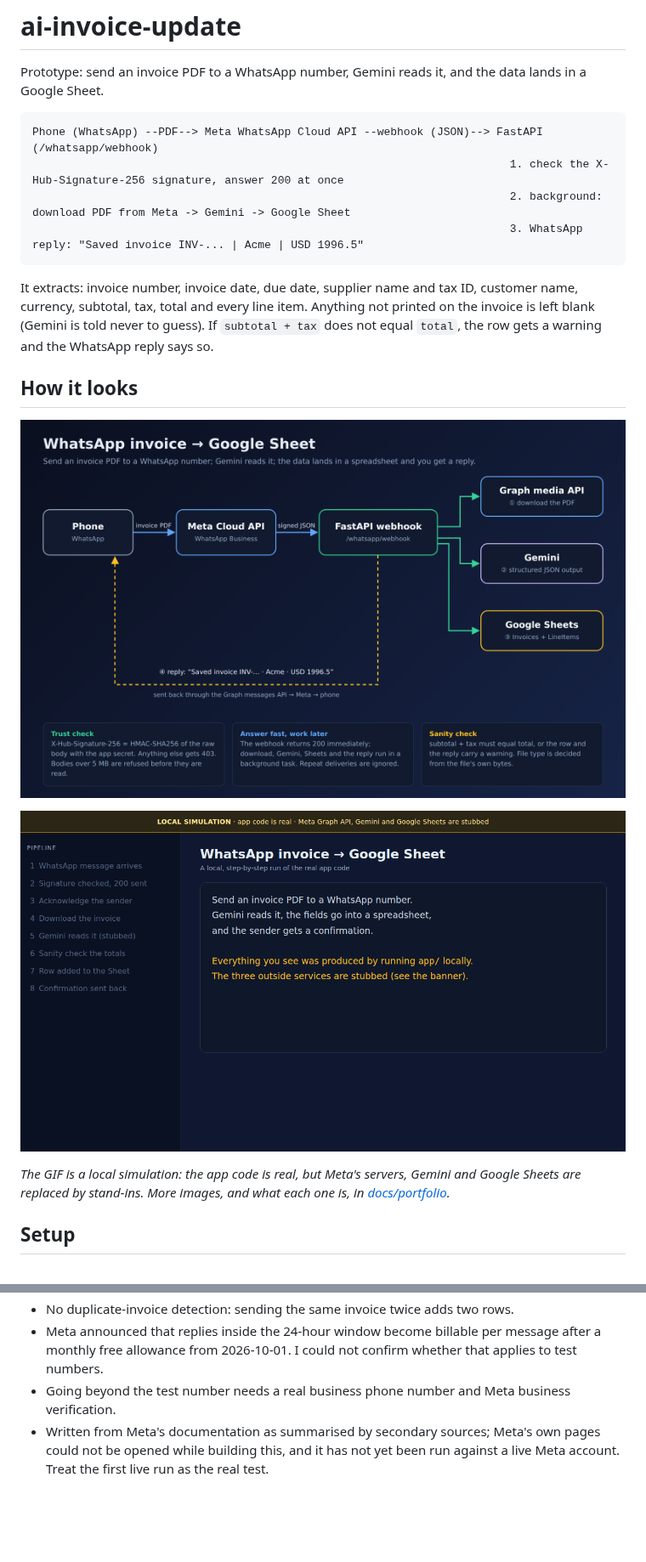
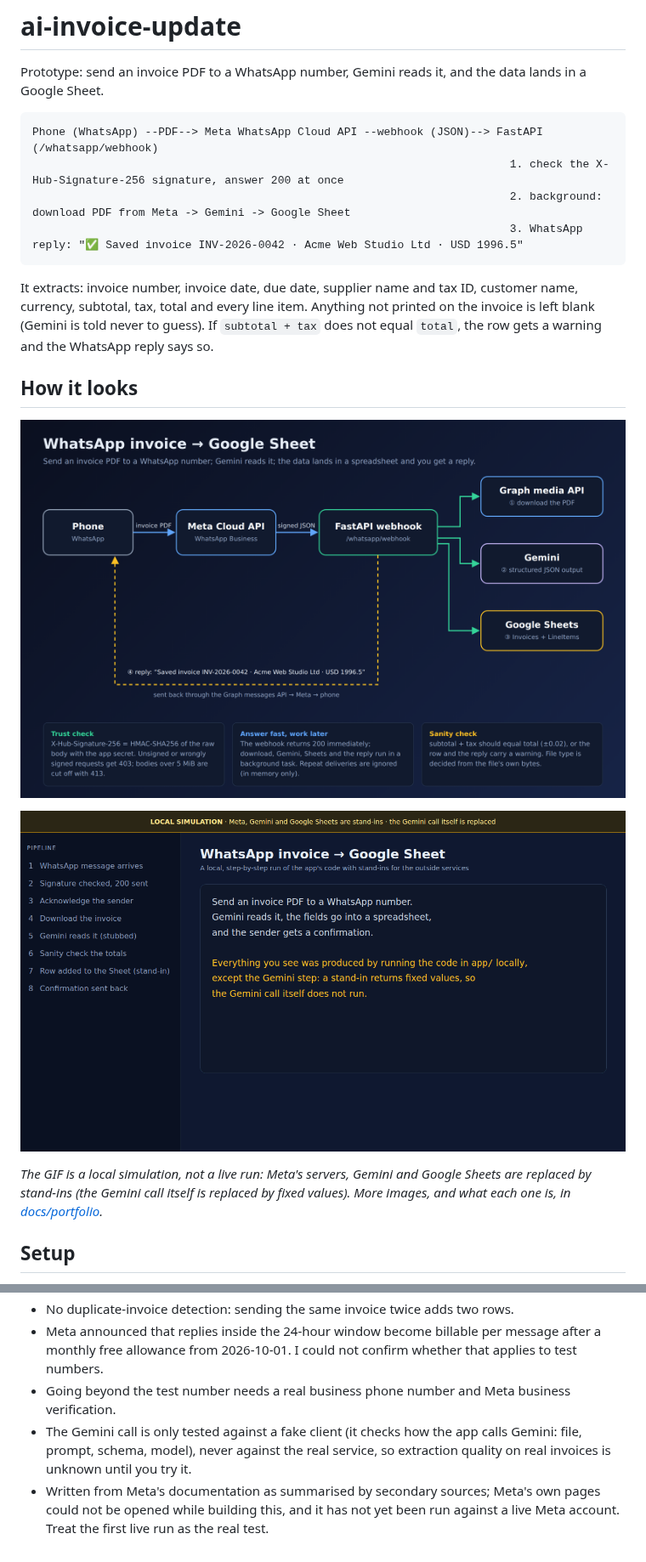
Before and after one commit to youcallmejoaz/ai-invoice-update, a Markdown page: README.md, 2 parts joined by grey strips. Shown at 85% size. GitHub-like rendering; pictures changed too: docs/portfolio/01-architecture.png, docs/portfolio/demo-simulated.gif; blank space fills up the shorter version.

````diff
--- a/README.md
+++ b/README.md
@@ -6,7 +6,7 @@ Prototype: send an invoice PDF to a WhatsApp number, Gemini reads it, and the da
 Phone (WhatsApp) --PDF--> Meta WhatsApp Cloud API --webhook (JSON)--> FastAPI (/whatsapp/webhook)
                                                                         1. check the X-Hub-Signature-256 signature, answer 200 at once
                                                                         2. background: download PDF from Meta -> Gemini -> Google Sheet
-                                                                        3. WhatsApp reply: "Saved invoice INV-... | Acme | USD 1996.5"
+                                                                        3. WhatsApp reply: "✅ Saved invoice INV-2026-0042 · Acme Web Studio Ltd · USD 1996.5"
 ```
 
 It extracts: invoice number, invoice date, due date, supplier name and tax ID, customer name, currency,
@@ -19,8 +19,9 @@ If `subtotal + tax` does not equal `total`, the row gets a warning and the Whats
 
 ![Local simulation of the whole pipeline](docs/portfolio/demo-simulated.gif)
 
-*The GIF is a local simulation: the app code is real, but Meta's servers, Gemini and Google Sheets are replaced by
-stand-ins. More images, and what each one is, in [docs/portfolio](docs/portfolio/README.md).*
+*The GIF is a local simulation, not a live run: Meta's servers, Gemini and Google Sheets are replaced by stand-ins (the
+Gemini call itself is replaced by fixed values). More images, and what each one is, in
+[docs/portfolio](docs/portfolio/README.md).*
 
 ## Setup
 
@@ -127,5 +128,7 @@ The Gemini model is set by `GEMINI_MODEL` (default `gemini-3.6-flash`), the Grap
 - Meta announced that replies inside the 24-hour window become billable per message after a monthly free allowance
   from 2026-10-01. I could not confirm whether that applies to test numbers.
 - Going beyond the test number needs a real business phone number and Meta business verification.
+- The Gemini call is only tested against a fake client (it checks how the app calls Gemini: file, prompt, schema, model),
+  never against the real service, so extraction quality on real invoices is unknown until you try it.
 - Written from Meta's documentation as summarised by secondary sources; Meta's own pages could not be opened while
   building this, and it has not yet been run against a live Meta account. Treat the first live run as the real test.
````
Also changed, not shown: docs/portfolio/README.md (+12 -6 lines), docs/portfolio/04-webhook-security.png, 2 other files.
